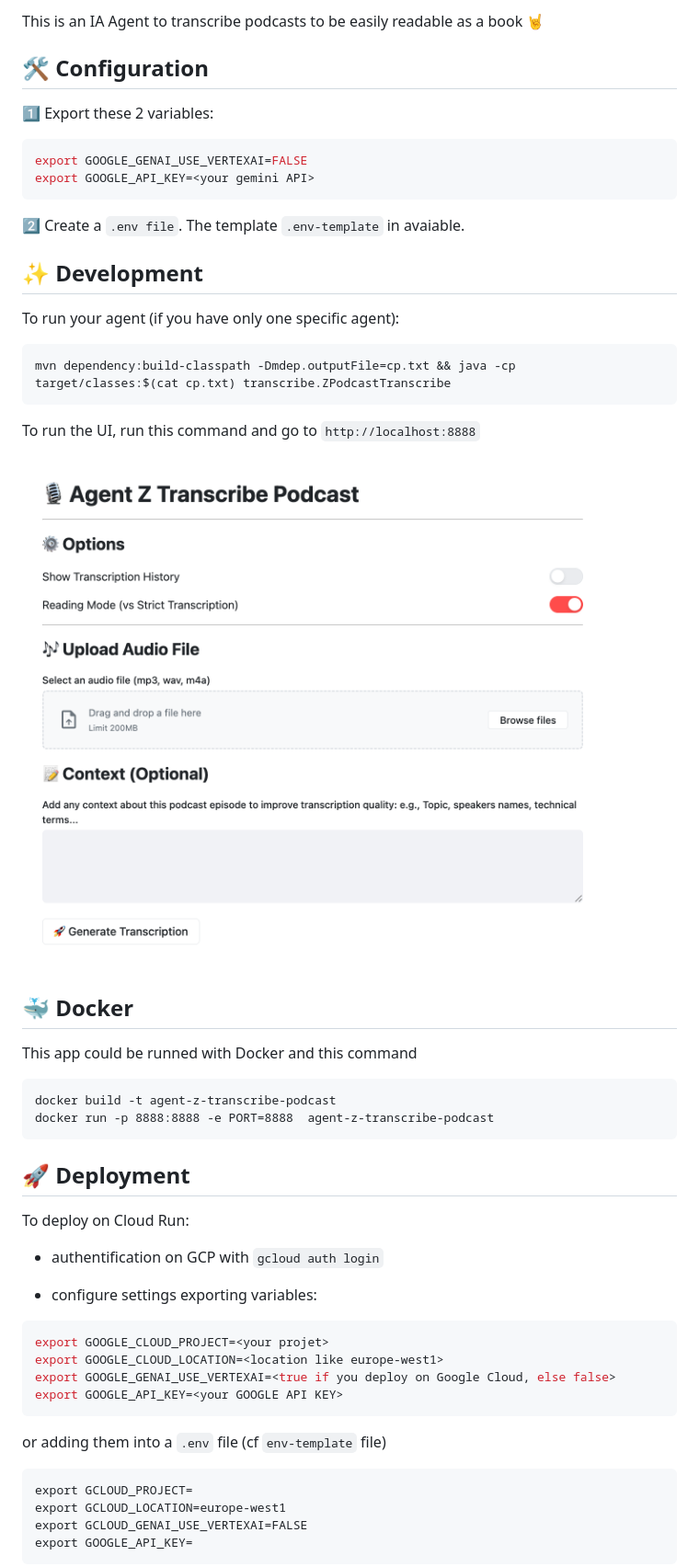
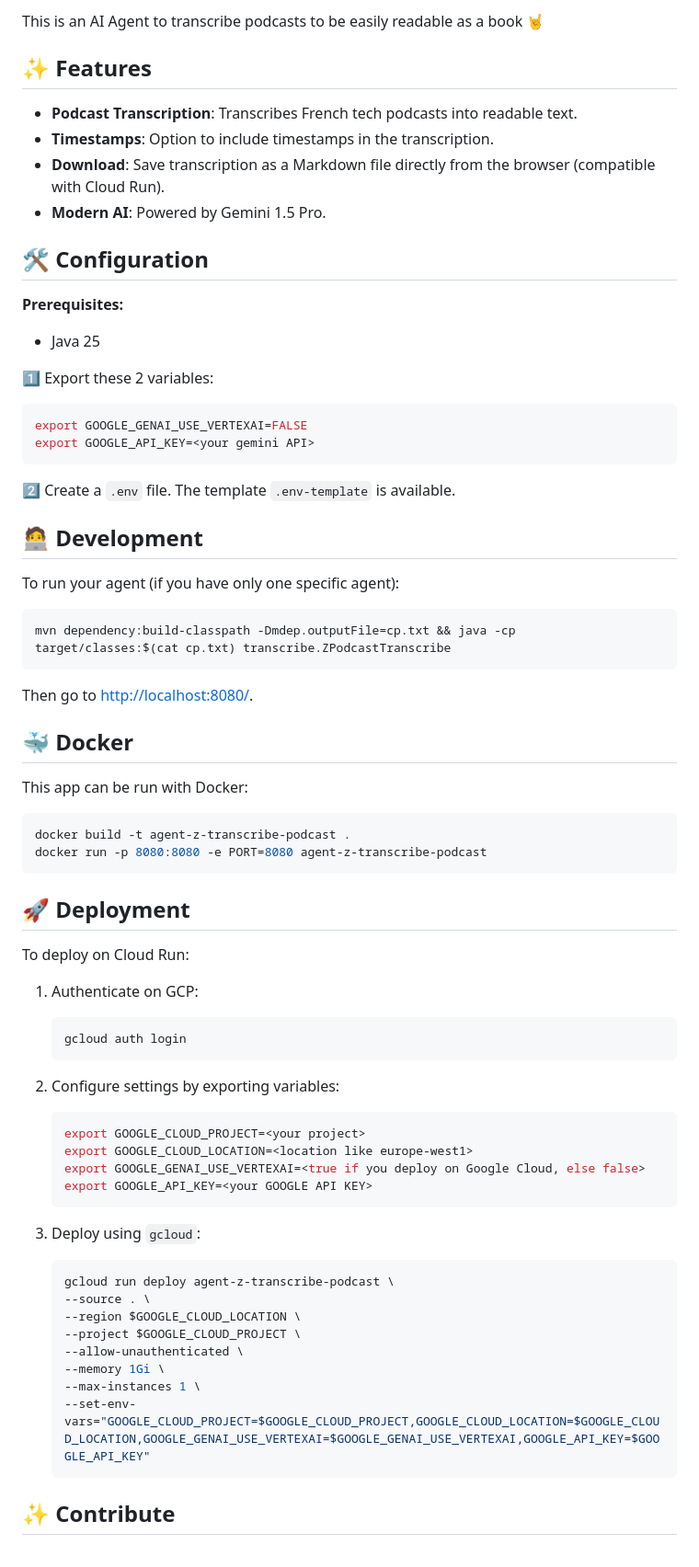
Before and after one commit to zenika-open-source/agent-Z-transcribe-podcast, a Markdown page: README.md, the part around one of its changes. Shown at 92% size. GitHub-like rendering; pictures changed too: docs/screen.png.

Commit message:
:memo: Complete doc

````diff
--- a/README.md
+++ b/README.md
@@ -5,7 +8,17 @@
 
-This is an IA Agent to transcribe podcasts to be easily readable as a book 🤘
+This is an AI Agent to transcribe podcasts to be easily readable as a book 🤘
+
+## ✨ Features
+
+- **Podcast Transcription**: Transcribes French tech podcasts into readable text.
+- **Timestamps**: Option to include timestamps in the transcription.
+- **Download**: Save transcription as a Markdown file directly from the browser (compatible with Cloud Run).
+- **Modern AI**: Powered by Gemini 1.5 Pro.
 
 ## 🛠️ Configuration
+
+**Prerequisites:**
+- Java 25
 
 1️⃣ Export these 2 variables:
 ```sh
@@ -13,9 +26,9 @@ export GOOGLE_GENAI_USE_VERTEXAI=FALSE
 export GOOGLE_API_KEY=<your gemini API>
 ```
 
-2️⃣ Create a `.env file`. The template `.env-template` in avaiable.
+2️⃣ Create a `.env` file. The template `.env-template` is available.
 
-## ✨ Development
+## 🧑‍💻 Development
 
 To run your agent (if you have only one specific agent):
 
@@ -23,38 +36,45 @@ To run your agent (if you have only one specific agent):
 mvn dependency:build-classpath -Dmdep.outputFile=cp.txt && java -cp target/classes:$(cat cp.txt) transcribe.ZPodcastTranscribe
 ```
 
-To run the UI, run this command and go to ```http://localhost:8888```
-
-![Agent Z Transcribe](docs/screen.png)
+Then go to [http://localhost:8080/](http://localhost:8080/).
 
 ## 🐳 Docker
 
-This app could be runned with Docker and this command
-```
-docker build -t agent-z-transcribe-podcast
-docker run -p 8888:8888 -e PORT=8888  agent-z-transcribe-podcast
+This app can be run with Docker:
+
+```sh
+docker build -t agent-z-transcribe-podcast .
+docker run -p 8080:8080 -e PORT=8080 agent-z-transcribe-podcast
 ```
 
 ## 🚀 Deployment
 
 To deploy on Cloud Run:
 
-- authentification on GCP with `gcloud auth login`
+1. Authenticate on GCP:
+   ```sh
+   gcloud auth login
+   ```
 
-- configure settings exporting variables:
+2. Configure settings by exporting variables:
+   ```sh
+   export GOOGLE_CLOUD_PROJECT=<your project>
+   export GOOGLE_CLOUD_LOCATION=<location like europe-west1>
+   export GOOGLE_GENAI_USE_VERTEXAI=<true if you deploy on Google Cloud, else false>
+   export GOOGLE_API_KEY=<your GOOGLE API KEY>
+   ```
 
-```sh
-export GOOGLE_CLOUD_PROJECT=<your projet>
-export GOOGLE_CLOUD_LOCATION=<location like europe-west1>
-export GOOGLE_GENAI_USE_VERTEXAI=<true if you deploy on Google Cloud, else false>
-export GOOGLE_API_KEY=<your GOOGLE API KEY>
-```
+3. Deploy using `gcloud`:
+   ```sh
+   gcloud run deploy agent-z-transcribe-podcast \
+   --source . \
+   --region $GOOGLE_CLOUD_LOCATION \
+   --project $GOOGLE_CLOUD_PROJECT \
+   --allow-unauthenticated \
+   --memory 1Gi \
+   --max-instances 1 \
+   --set-env-vars="GOOGLE_CLOUD_PROJECT=$GOOGLE_CLOUD_PROJECT,GOOGLE_CLOUD_LOCATION=$GOOGLE_CLOUD_LOCATION,GOOGLE_GENAI_USE_VERTEXAI=$GOOGLE_GENAI_USE_VERTEXAI,GOOGLE_API_KEY=$GOOGLE_API_KEY"
+   ```
 
-or adding them into a `.env` file (cf `env-template` file)
-```
-export GCLOUD_PROJECT=
-export GCLOUD_LOCATION=europe-west1
-export GCLOUD_GENAI_USE_VERTEXAI=FALSE
-export GOOGLE_API_KEY=
-```
+## ✨ Contribute
 
````
Also changed, not shown: other parts of README.md (+4 -19 lines).
